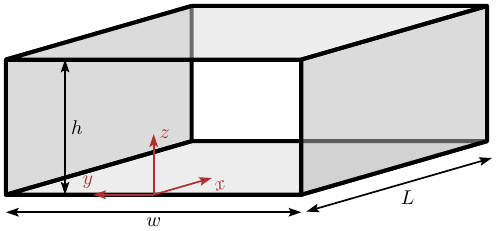
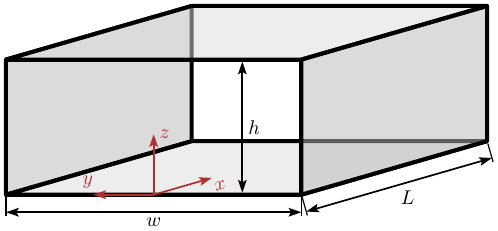
Before and after one commit to ichristov/intermediate-fluid-mechanics, a LaTeX figure (extras/rectangular_duct.tex): the whole page. Compiled offline with pdfLaTeX.

Commit message:
minor figure update

```diff
--- a/extras/rectangular_duct.tex
+++ b/extras/rectangular_duct.tex
@@ -47,6 +47,13 @@
 \pgfmathsetmacro{\wallw} {2.00*\dsz}     % visible edges
 \pgfmathsetmacro{\arrw}  {0.85*\dsz}     % every arrow
 \pgfmathsetmacro{\lgap}  {3.0/\gs}       % axis labels sit 3.0pt off their tip
+% Extension lines, per ISO 129-1: from the feature to just past the dimension
+% line, with a visible gap at the object so they read as annotation rather
+% than geometry.  Only where the dimension is offset -- w and L are; h ends on
+% the floor and ceiling themselves.
+\pgfmathsetmacro{\halfe} {0.5*\wallw/\gs}  % half an edge, in units
+\pgfmathsetmacro{\extgap}{1.2/\gs}
+\pgfmathsetmacro{\extrun}{2.0/\gs}
 
 % ---- geometry (drawing units; 1 unit = 1pt at original size) --------------
 \newcommand{\ww}{370.7}       % duct width, along y
@@ -143,10 +151,19 @@
   % all three labels stand \lgap = 3.0pt clear of their own dimension line,
   % measured perpendicular to it
   \pgfmathsetmacro{\dw}{22.0}
+  % w drops straight down from the two front bottom corners
+  \draw[ext] \pt{0}{-0.5*\ww}{-\extgap} -- \pt{0}{-0.5*\ww}{-\dw-\extrun};
+  \draw[ext] \pt{0}{0.5*\ww}{-\extgap}  -- \pt{0}{0.5*\ww}{-\dw-\extrun};
   \draw[dimen] \pt{0}{-0.5*\ww}{-\dw} -- \pt{0}{0.5*\ww}{-\dw};
   \node[lbl, anchor=north] at \pt{0}{0}{-\dw-\lgap} {$w$};
-  \pgfmathsetmacro{\dh}{0.30*\ww}
-  \draw[dimen] \pt{0}{\dh}{0} -- \pt{0}{\dh}{\hh};
+  % Mirrored to the right of the triad.  On the left the bottom arrowhead's
+  % tail came within 1.2pt of the floor's receding left edge; on the right
+  % that edge has ended, the nearest object line is the floor's far edge
+  % 19.5pt away, and most of the arrow stands on the white see-through.
+  \pgfmathsetmacro{\dh}{-0.30*\ww}
+  % stop at the inner faces, not the centrelines: z = 0 and z = h are the
+  % centres of 2.00pt edges, so the arrowheads were burying 1.00pt in each
+  \draw[dimen] \pt{0}{\dh}{\halfe} -- \pt{0}{\dh}{\hh-\halfe};
   \node[lbl, anchor=west] at \pt{0}{\dh-\lgap}{0.5*\hh} {$h$};
   % offset perpendicular to the receding edge, so it runs parallel to it
   \pgfmathsetmacro{\dl}{22.0}
```
Also changed, not shown: extras/rectangular_duct.pdf, extras/rectangular_duct.tex (9 more changed lines), 1 other file.
